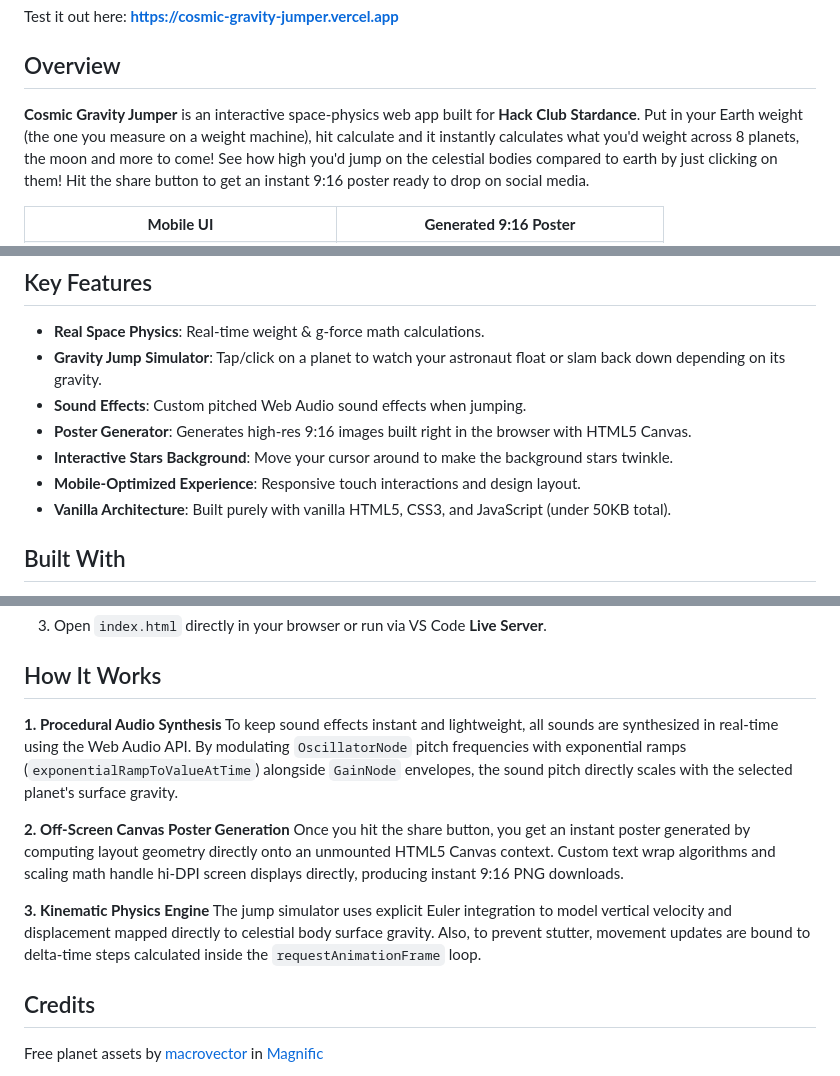
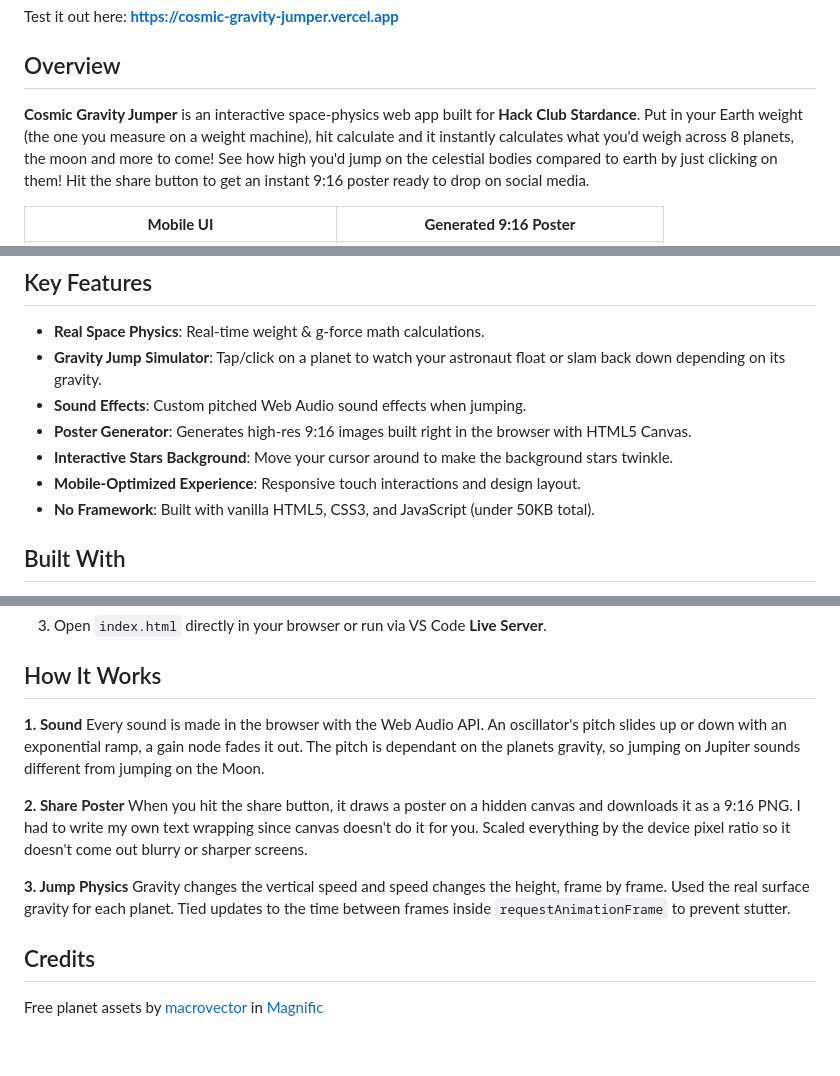
Before and after one commit to sadman137/cosmic-weight-calculator, a Markdown page: README.md, 3 parts joined by grey strips. GitHub-like rendering; blank space fills up the shorter version.

Commit message:
Update README.md
idk why it was flagged as AI, i just kept the format according to the stardance guide and rewrote the content myself. rewrote the specifics again.

```diff
--- a/README.md
+++ b/README.md
@@ -9,7 +9,7 @@ Test it out here: **[https://cosmic-gravity-jumper.vercel.app](https://cosmic-gr
 
 ## Overview
 **Cosmic Gravity Jumper** is an interactive space-physics web app built for **Hack Club Stardance**.
-Put in your Earth weight (the one you measure on a weight machine), hit calculate and it instantly calculates what you'd weight across 8 planets, the moon and more to come! See how high you'd jump on the celestial bodies compared to earth by just clicking on them! Hit the share button to get an instant 9:16 poster ready to drop on social media.
+Put in your Earth weight (the one you measure on a weight machine), hit calculate and it instantly calculates what you'd weigh across 8 planets, the moon and more to come! See how high you'd jump on the celestial bodies compared to earth by just clicking on them! Hit the share button to get an instant 9:16 poster ready to drop on social media.
 
 <table align="center">
   <tr>
@@ -29,7 +29,7 @@ Put in your Earth weight (the one you measure on a weight machine), hit calculat
 - **Poster Generator**: Generates high-res 9:16 images built right in the browser with HTML5 Canvas.
 - **Interactive Stars Background**: Move your cursor around to make the background stars twinkle.
 - **Mobile-Optimized Experience**: Responsive touch interactions and design layout.
-- **Vanilla Architecture**: Built purely with vanilla HTML5, CSS3, and JavaScript (under 50KB total).
+- **No Framework**: Built with vanilla HTML5, CSS3, and JavaScript (under 50KB total).
 
 ## Built With
 - **HTML5 & CSS3** (Flexbox, CSS Grid, and custom CSS variables)
@@ -51,14 +51,14 @@ If you would like to run or inspect the code locally:
 3. Open `index.html` directly in your browser or run via VS Code **Live Server**.
 
 ## How It Works
-**1. Procedural Audio Synthesis**
-To keep sound effects instant and lightweight, all sounds are synthesized in real-time using the Web Audio API. By modulating `OscillatorNode` pitch frequencies with exponential ramps (`exponentialRampToValueAtTime`) alongside `GainNode` envelopes, the sound pitch directly scales with the selected planet's surface gravity.
+**1. Sound**
+Every sound is made in the browser with the Web Audio API. An oscillator's pitch slides up or down with an exponential ramp, a gain node fades it out. The pitch is dependant on the planets gravity, so jumping on Jupiter sounds different from jumping on the Moon.
 
-**2. Off-Screen Canvas Poster Generation**
-Once you hit the share button, you get an instant poster generated by computing layout geometry directly onto an unmounted HTML5 Canvas context. Custom text wrap algorithms and scaling math handle hi-DPI screen displays directly, producing instant 9:16 PNG downloads.
+**2. Share Poster**
+When you hit the share button, it draws a poster on a hidden canvas and downloads it as a 9:16 PNG. I had to write my own text wrapping since canvas doesn't do it for you. Scaled everything by the device pixel ratio so it doesn't come out blurry or sharper screens.
 
-**3. Kinematic Physics Engine**
-The jump simulator uses explicit Euler integration to model vertical velocity and displacement mapped directly to celestial body surface gravity. Also, to prevent stutter, movement updates are bound to delta-time steps calculated inside the `requestAnimationFrame` loop.
+**3. Jump Physics**
+Gravity changes the vertical speed and speed changes the height, frame by frame. Used the real surface gravity for each planet. Tied updates to the time between frames inside `requestAnimationFrame` to prevent stutter.
 
 ## Credits
 Free planet assets by [macrovector](https://www.magnific.com/free-vector/sun-moon-mercury-venus-earth-mars-jupiter-saturn-uranus-neptun-colorful-planets-set_13768792.htm#fromView=search&page=1&position=3&uuid=5fe6b382-2e03-4730-b15c-57bcc2d7efed&track=ais_hybrid&query=planets+solar+system) in [Magnific](https://www.magnific.com)
```
